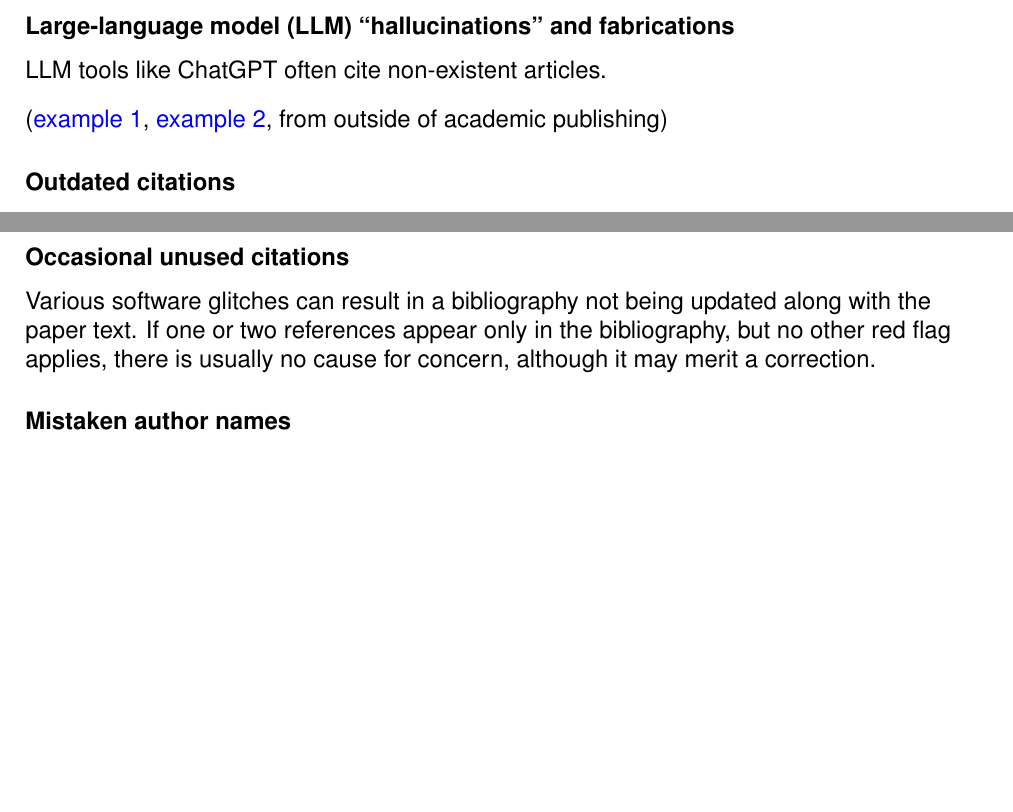
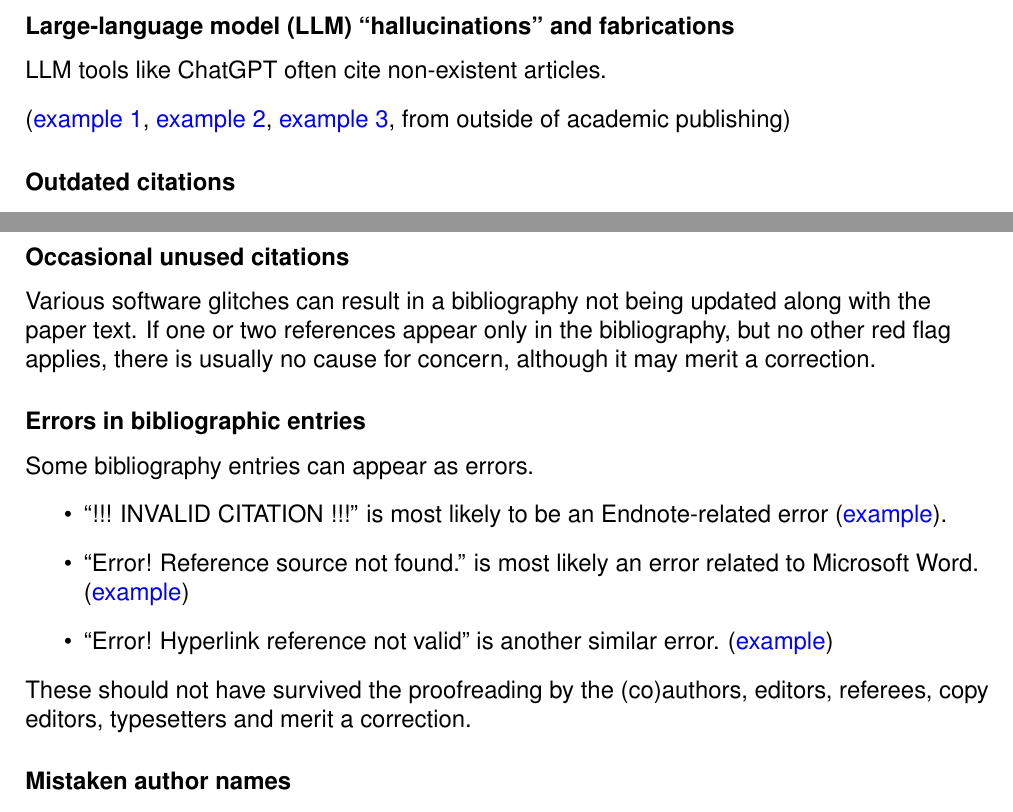
Before and after one commit to oAGoulart/cosig, a LaTeX document (tex/citations.tex): two parts of pages 4 and 5 of 5 before the commit and two parts of pages 4 and 5 of 6 after it, joined at a grey line, cut so that both start at the same text, the shorter picture padded with empty space. Compiled offline with pdfLaTeX.

Commit message:
Update citations.tex
Update citations guide with feedback from Guillaume Cabanac

```diff
--- a/tex/citations.tex
+++ b/tex/citations.tex
@@ -175,8 +175,8 @@ Some ``plagiarism avoidance'' software will paraphrase text in a way that result
 
 LLM tools like ChatGPT often cite non-existent articles.
 
-(\href{https://pubpeer.com/publications/8D6BF963665181144EC553BE2FDA92\#2}{example 1},
-\href{https://web.archive.org/web/20230623093222/https://www.theguardian.com/technology/2023/jun/23/two-us-lawyers-fined-submitting-fake-court-citations-chatgpt}{example 2}, from outside of academic publishing)
+(\href{https://pubpeer.com/publications/8D6BF963665181144EC553BE2FDA92\#2}{example 1}, \href{https://pubpeer.com/publications/7F01171F32B0421DF37EE8D1B49C04#4}{example 2},
+\href{https://web.archive.org/web/20230623093222/https://www.theguardian.com/technology/2023/jun/23/two-us-lawyers-fined-submitting-fake-court-citations-chatgpt}{example 3}, from outside of academic publishing)
 
 \subsubsection*{Outdated citations}
 
@@ -210,6 +210,18 @@ Reviewers are typically experts in their subfield. It is innocuous for reviewers
 
 Various software glitches can result in a bibliography not being updated along with the paper text.
 If one or two references appear only in the bibliography, but no other red flag applies, there is usually no cause for concern, although it may merit a correction.
+
+\subsubsection*{Errors in bibliographic entries}
+
+Some bibliography entries can appear as errors.
+\begin{itemize}
+
+    \item ``!!! INVALID CITATION !!!'' is most likely to be an Endnote-related error (\href{https://pubpeer.com/publications/87320DD76ED35F5F3023F890C15023}{example}).
+    \item ``Error! Reference source not found.'' is most likely an error related to Microsoft Word. (\href{https://pubpeer.com/publications/1BE25CD291387136DA3474C7D97287}{example})
+    \item ``Error! Hyperlink reference not valid'' is another similar error. (\href{https://pubpeer.com/publications/88516C0A7BFF973A515FD3EA842022}{example})
+\end{itemize}
+These should not have survived the proofreading by the (co)authors, editors, referees, copy editors,
+typesetters and merit a correction.
 
 \subsubsection*{Mistaken author names}
 
```
Also changed, not shown: tex/citations.tex (6 more changed lines).
